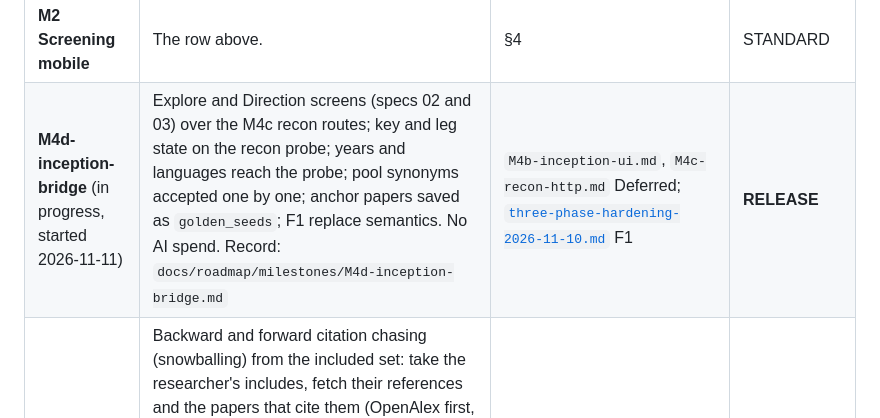
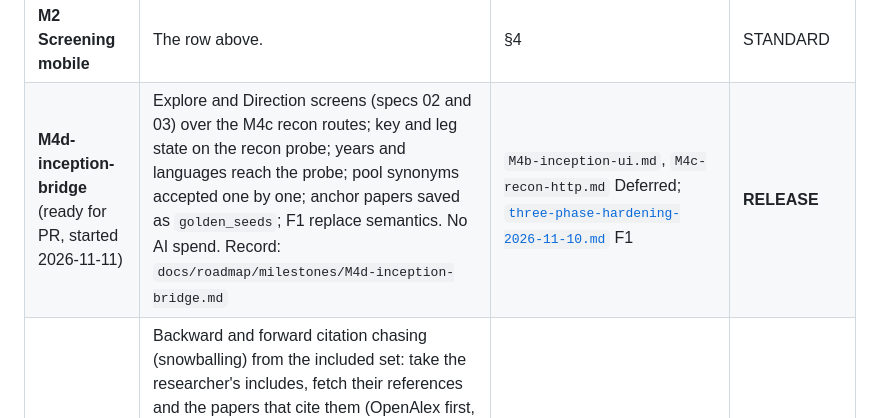
Before and after one commit to nexus-scholar-org/nexus-scholar-harness, a Markdown page: docs/roadmap/production-plan.md, the part around the change. Drawn GitHub-style.

Commit message:
docs(m4d): PR gate on the final commit, review and re-review; READY FOR PR
Co-Authored-By: Claude Opus 5.5 <noreply@anthropic.com>

```diff
--- a/docs/roadmap/production-plan.md
+++ b/docs/roadmap/production-plan.md
@@ -301,7 +301,7 @@ One PR per milestone, from `main`, through the fork. Lane declared up front; the
 | **M3e-neartwins** | E4b near-twin pairs, HUMAN decisions, acceptance reads them. Built only if the researcher's own corpora show the need. | `DISCOVERY_API_PACKET.md` §4.5, §6 decision 2, §7 | RELEASE (Packet B inputs) |
 | **M3f-combined-corpus** | One snapshot from a harvest plus staged exports, deduplicated together. Until then `VERIFIED_EXISTS` keeps them apart. | `M3d-engine.md` Deferred; packet §4.4 | RELEASE (Packet B inputs) |
 | **M2 Screening mobile** | The row above. | §4 | STANDARD |
-| **M4d-inception-bridge** (in progress, started 2026-11-11) | Explore and Direction screens (specs 02 and 03) over the M4c recon routes; key and leg state on the recon probe; years and languages reach the probe; pool synonyms accepted one by one; anchor papers saved as `golden_seeds`; F1 replace semantics. No AI spend. Record: `docs/roadmap/milestones/M4d-inception-bridge.md` | `M4b-inception-ui.md`, `M4c-recon-http.md` Deferred; [`three-phase-hardening-2026-11-10.md`](../assessment/three-phase-hardening-2026-11-10.md) F1 | **RELEASE** |
+| **M4d-inception-bridge** (ready for PR, started 2026-11-11) | Explore and Direction screens (specs 02 and 03) over the M4c recon routes; key and leg state on the recon probe; years and languages reach the probe; pool synonyms accepted one by one; anchor papers saved as `golden_seeds`; F1 replace semantics. No AI spend. Record: `docs/roadmap/milestones/M4d-inception-bridge.md` | `M4b-inception-ui.md`, `M4c-recon-http.md` Deferred; [`three-phase-hardening-2026-11-10.md`](../assessment/three-phase-hardening-2026-11-10.md) F1 | **RELEASE** |
 | **M3g-citation-chasing** (after M4d) | Backward and forward citation chasing (snowballing) from the included set: take the researcher's includes, fetch their references and the papers that cite them (OpenAlex first, Semantic Scholar as a second source), deduplicate against the corpus, and send only the new records to screening as a separate, labelled source. The PRISMA flow and the PRISMA-S report count it as "citation searching". The kit already has `snowball_forward` and `snowball_backward` (`scholar_search/engine.py`) and the provider calls; what is missing is the run, the provenance, the corpus addition and the screens. Before synthesis, the extraction matrix and the graph, which stay parked (decision 2026-11-11). | `docs/decisions.md` 2026-11-11; PRISMA 2020 item 7 (other methods); `M3f-combined-corpus` shares the corpus-addition question | RELEASE if it adds records to a frozen corpus (Packet B inputs); decided at milestone start |
 | Inception follow-ups (P3) | Binding genesis to the previewed protocol; discarding a draft from the browser; a regular file at the target; the half-replaced workspace message; directions that differ by front door; INC-10, INC-24; PROT-02/03/08. | `M4a-inception.md`, `M4b-inception-ui.md`, `M4c-recon-http.md` Deferred | per item |
 | **M9a-measure** | Run the screening agent on the IEEE corpus against the researcher's decisions; record recall, cost, truncations; set the thresholds from data. | [`agent_autonomy_ladder.md`](../architecture/agent_autonomy_ladder.md) §10 | STANDARD |
```
Also changed, not shown: 1 other file.
